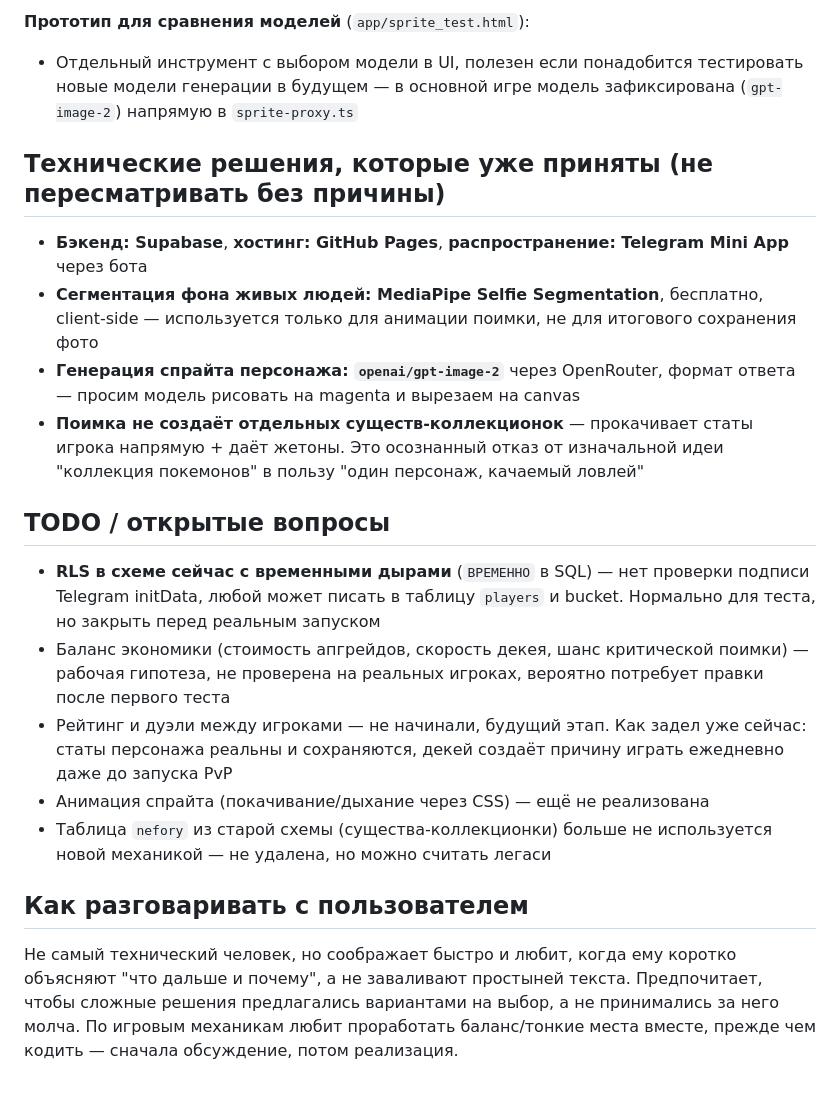
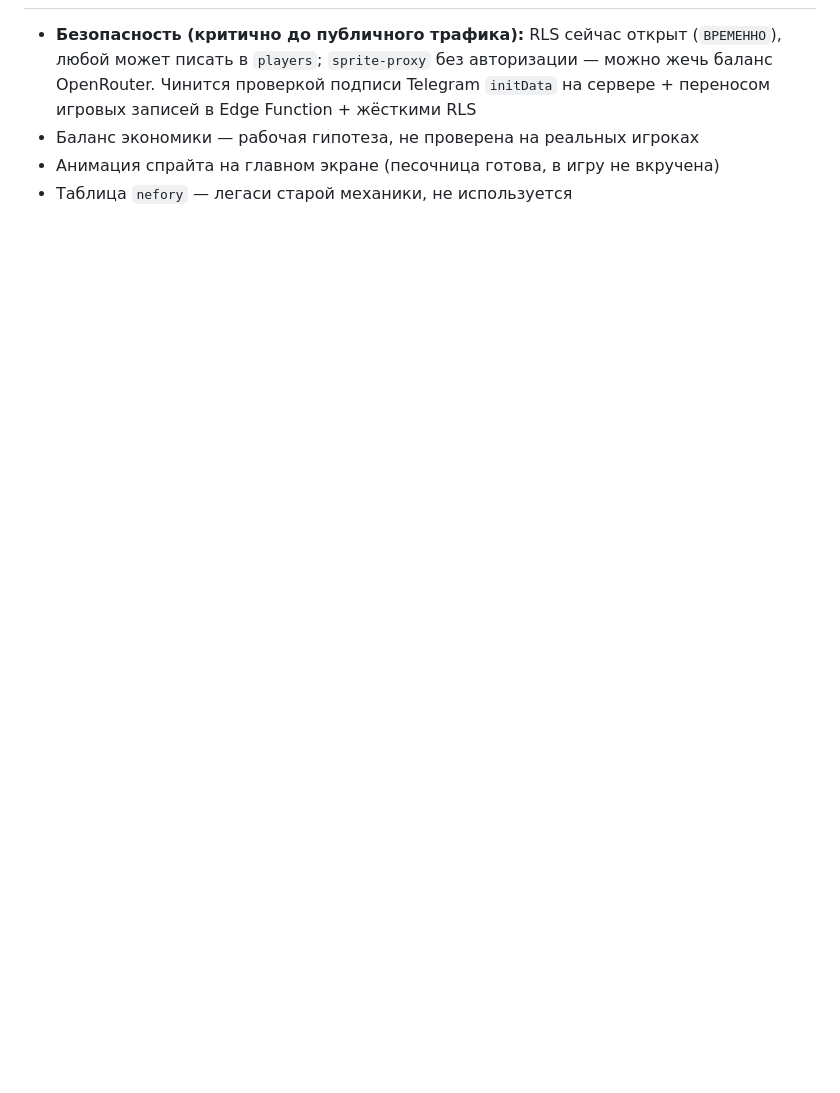
Before and after one commit to gugenshnaps/neforball, a Markdown page: CLAUDE.md, the part around one of its changes. Rendered like a GitHub page; blank space fills up the shorter version.

```diff
--- a/CLAUDE.md
+++ b/CLAUDE.md
@@ -74,41 +56,8 @@ Telegram Mini App. Игрок создаёт своего персонажа и
 
-**Прототип для сравнения моделей** (`app/sprite_test.html`):
-- Отдельный инструмент с выбором модели в UI, полезен если понадобится
-  тестировать новые модели генерации в будущем — в основной игре модель
-  зафиксирована (`gpt-image-2`) напрямую в `sprite-proxy.ts`
-
-## Технические решения, которые уже приняты (не пересматривать без причины)
-
-- **Бэкенд: Supabase**, **хостинг: GitHub Pages**, **распространение: Telegram
-  Mini App** через бота
-- **Сегментация фона живых людей: MediaPipe Selfie Segmentation**, бесплатно,
-  client-side — используется только для анимации поимки, не для итогового
-  сохранения фото
-- **Генерация спрайта персонажа: `openai/gpt-image-2`** через OpenRouter,
-  формат ответа — просим модель рисовать на magenta и вырезаем на canvas
-- **Поимка не создаёт отдельных существ-коллекционок** — прокачивает статы
-  игрока напрямую + даёт жетоны. Это осознанный отказ от изначальной идеи
-  "коллекция покемонов" в пользу "один персонаж, качаемый ловлей"
-
-## TODO / открытые вопросы
-
-- **RLS в схеме сейчас с временными дырами** (`ВРЕМЕННО` в SQL) — нет проверки
-  подписи Telegram initData, любой может писать в таблицу `players` и bucket.
-  Нормально для теста, но закрыть перед реальным запуском
-- Баланс экономики (стоимость апгрейдов, скорость декея, шанс критической
-  поимки) — рабочая гипотеза, не проверена на реальных игроках, вероятно
-  потребует правки после первого теста
-- Рейтинг и дуэли между игроками — не начинали, будущий этап. Как задел уже
-  сейчас: статы персонажа реальны и сохраняются, декей создаёт причину играть
-  ежедневно даже до запуска PvP
-- Анимация спрайта (покачивание/дыхание через CSS) — ещё не реализована
-- Таблица `nefory` из старой схемы (существа-коллекционки) больше не
-  используется новой механикой — не удалена, но можно считать легаси
-
-## Как разговаривать с пользователем
-
-Не самый технический человек, но соображает быстро и любит, когда ему коротко
-объясняют "что дальше и почему", а не заваливают простыней текста. Предпочитает,
-чтобы сложные решения предлагались вариантами на выбор, а не принимались за
-него молча. По игровым механикам любит проработать баланс/тонкие места вместе,
-прежде чем кодить — сначала обсуждение, потом реализация.
+- **Безопасность (критично до публичного трафика):** RLS сейчас открыт
+  (`ВРЕМЕННО`), любой может писать в `players`; `sprite-proxy` без авторизации —
+  можно жечь баланс OpenRouter. Чинится проверкой подписи Telegram `initData`
+  на сервере + переносом игровых записей в Edge Function + жёсткими RLS
+- Баланс экономики — рабочая гипотеза, не проверена на реальных игроках
+- Анимация спрайта на главном экране (песочница готова, в игру не вкручена)
+- Таблица `nefory` — легаси старой механики, не используется
```
Also changed, not shown: other parts of CLAUDE.md (+46 -64 lines).
